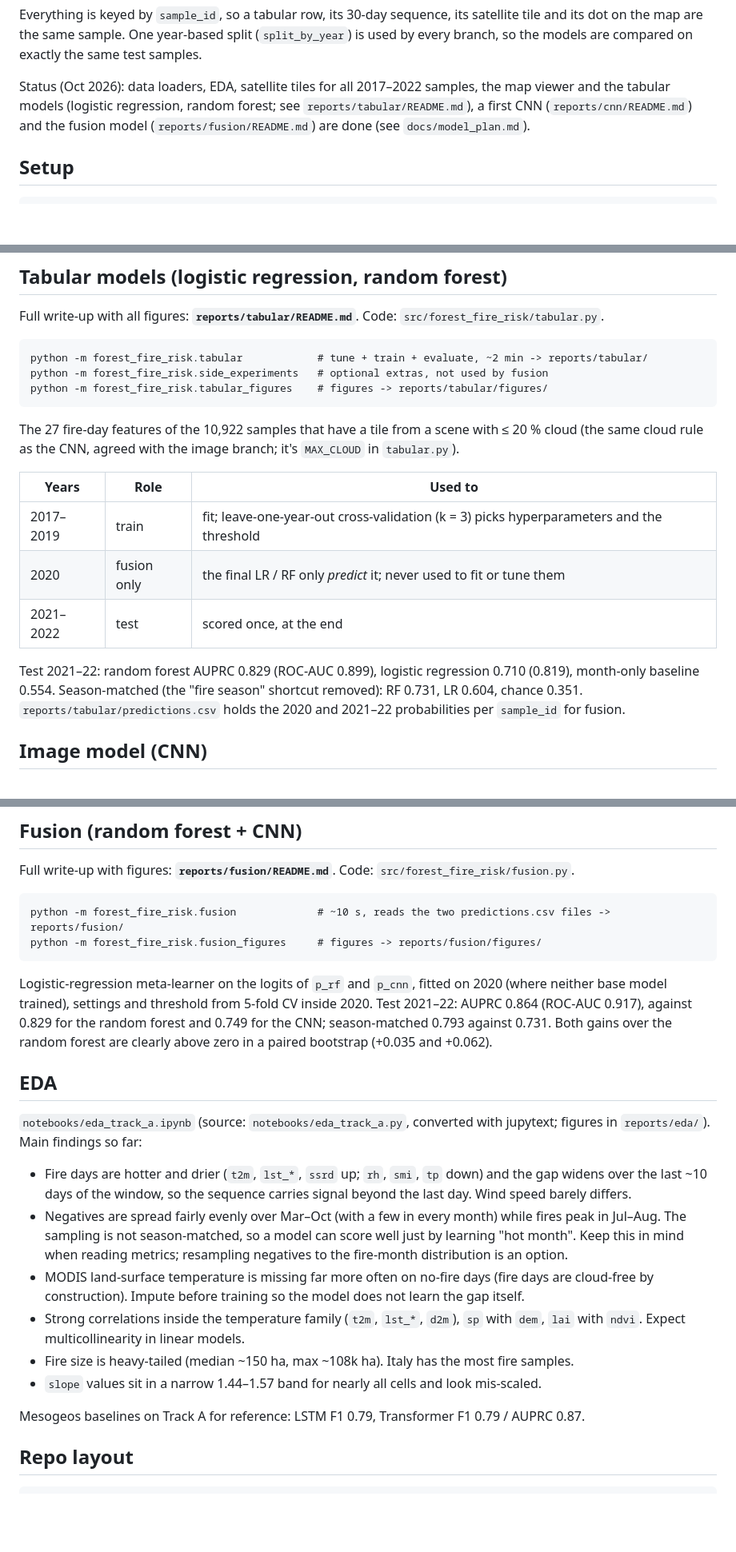
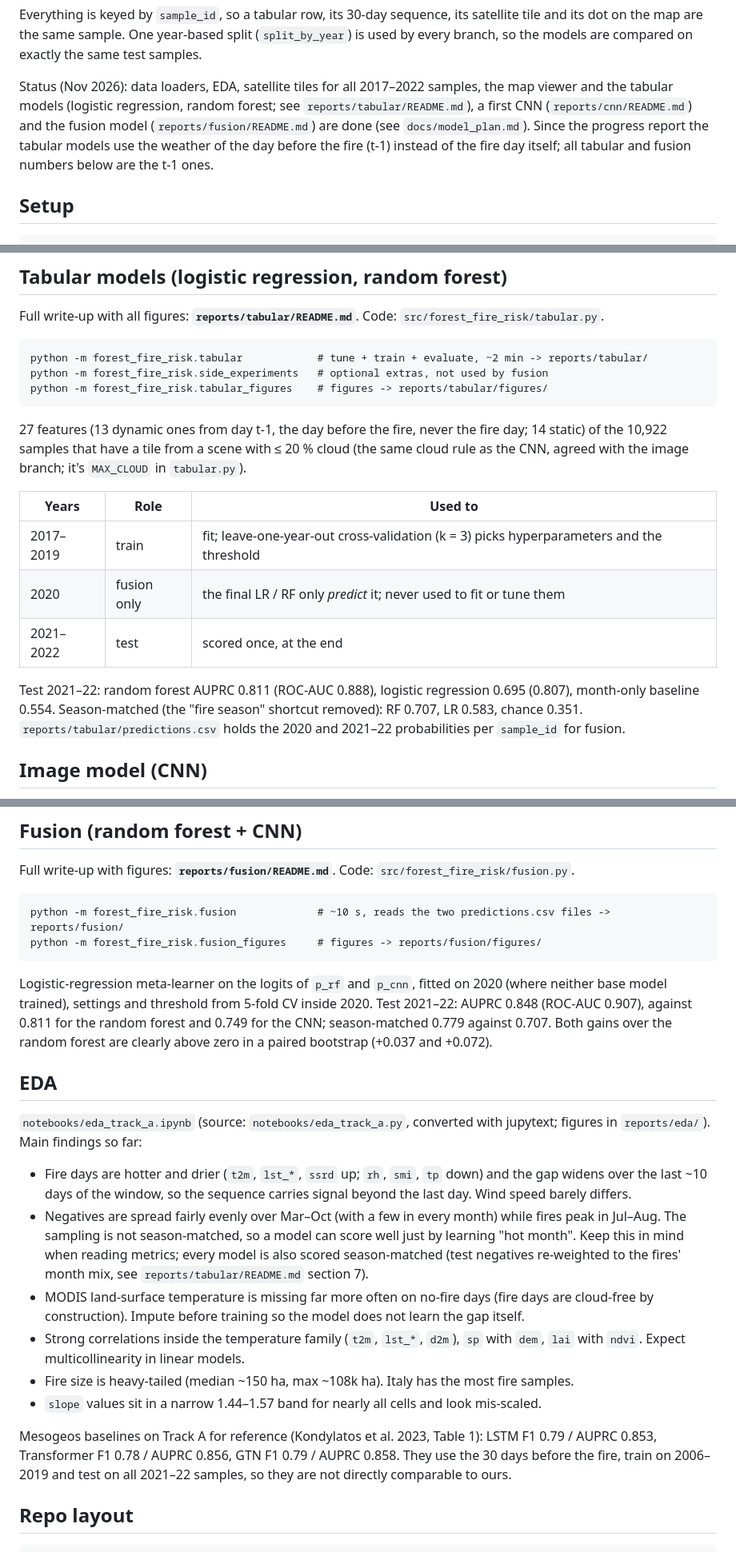
Before and after one commit to cgonzalezieu2025-lab/forest-fire-risk, a Markdown page: README.md, 3 parts joined by grey strips. Shown at 80% size. Drawn GitHub-style; blank space fills up the shorter version.

Commit message:
Main README: day t-1 numbers, status, correct Mesogeos baselines
Mesogeos Track A AUPRC is 0.853-0.858 (paper Table 1), not 0.87. EDA note now
points to the season-matched evaluation instead of 'resampling is an option'.

```diff
--- a/README.md
+++ b/README.md
@@ -26,9 +26,11 @@ Everything is keyed by `sample_id`, so a tabular row, its 30-day sequence, its s
 its dot on the map are the same sample. One year-based split (`split_by_year`) is used by every
 branch, so the models are compared on exactly the same test samples.
 
-Status (Oct 2026): data loaders, EDA, satellite tiles for all 2017–2022 samples, the map viewer and
+Status (Nov 2026): data loaders, EDA, satellite tiles for all 2017–2022 samples, the map viewer and
 the tabular models (logistic regression, random forest; see `reports/tabular/README.md`), a first CNN
 (`reports/cnn/README.md`) and the fusion model (`reports/fusion/README.md`) are done (see `docs/model_plan.md`).
+Since the progress report the tabular models use the weather of the day before the fire (t-1)
+instead of the fire day itself; all tabular and fusion numbers below are the t-1 ones.
 
 ## Setup
     conda env create -f environment.yml
@@ -138,7 +140,8 @@ Full write-up with all figures: **`reports/tabular/README.md`**. Code: `src/fore
     python -m forest_fire_risk.side_experiments   # optional extras, not used by fusion
     python -m forest_fire_risk.tabular_figures    # figures -> reports/tabular/figures/
 
-The 27 fire-day features of the 10,922 samples that have a tile from a scene with ≤ 20 % cloud
+27 features (13 dynamic ones from day t-1, the day before the fire, never the fire day; 14 static)
+of the 10,922 samples that have a tile from a scene with ≤ 20 % cloud
 (the same cloud rule as the CNN, agreed with the image branch; it's `MAX_CLOUD` in `tabular.py`).
 
 | Years | Role | Used to |
@@ -147,8 +150,8 @@ The 27 fire-day features of the 10,922 samples that have a tile from a scene wit
 | 2020 | fusion only | the final LR / RF only *predict* it; never used to fit or tune them |
 | 2021–2022 | test | scored once, at the end |
 
-Test 2021–22: random forest AUPRC 0.829 (ROC-AUC 0.899), logistic regression 0.710 (0.819), month-only
-baseline 0.554. Season-matched (the "fire season" shortcut removed): RF 0.731, LR 0.604, chance 0.351.
+Test 2021–22: random forest AUPRC 0.811 (ROC-AUC 0.888), logistic regression 0.695 (0.807), month-only
+baseline 0.554. Season-matched (the "fire season" shortcut removed): RF 0.707, LR 0.583, chance 0.351.
 `reports/tabular/predictions.csv` holds the 2020 and 2021–22 probabilities per `sample_id` for fusion.
 
 ## Image model (CNN)
@@ -169,9 +172,9 @@ Full write-up with figures: **`reports/fusion/README.md`**. Code: `src/forest_fi
     python -m forest_fire_risk.fusion_figures     # figures -> reports/fusion/figures/
 
 Logistic-regression meta-learner on the logits of `p_rf` and `p_cnn`, fitted on 2020 (where neither base
-model trained), settings and threshold from 5-fold CV inside 2020. Test 2021–22: AUPRC 0.864 (ROC-AUC 0.917),
-against 0.829 for the random forest and 0.749 for the CNN; season-matched 0.793 against 0.731. Both gains over
-the random forest are clearly above zero in a paired bootstrap (+0.035 and +0.062).
+model trained), settings and threshold from 5-fold CV inside 2020. Test 2021–22: AUPRC 0.848 (ROC-AUC 0.907),
+against 0.811 for the random forest and 0.749 for the CNN; season-matched 0.779 against 0.707. Both gains over
+the random forest are clearly above zero in a paired bootstrap (+0.037 and +0.072).
 
 ## EDA
 `notebooks/eda_track_a.ipynb` (source: `notebooks/eda_track_a.py`, converted with jupytext;
@@ -183,7 +186,8 @@ figures in `reports/eda/`). Main findings so far:
 - Negatives are spread fairly evenly over Mar–Oct (with a few in every month) while fires peak in
   Jul–Aug. The sampling is not
   season-matched, so a model can score well just by learning "hot month". Keep this in mind
-  when reading metrics; resampling negatives to the fire-month distribution is an option.
+  when reading metrics; every model is also scored season-matched (test negatives re-weighted to
+  the fires' month mix, see `reports/tabular/README.md` section 7).
 - MODIS land-surface temperature is missing far more often on no-fire days (fire days are
   cloud-free by construction). Impute before training so the model does not learn the gap itself.
 - Strong correlations inside the temperature family (`t2m`, `lst_*`, `d2m`), `sp` with `dem`,
@@ -191,7 +195,9 @@ figures in `reports/eda/`). Main findings so far:
 - Fire size is heavy-tailed (median ~150 ha, max ~108k ha). Italy has the most fire samples.
 - `slope` values sit in a narrow 1.44–1.57 band for nearly all cells and look mis-scaled.
 
-Mesogeos baselines on Track A for reference: LSTM F1 0.79, Transformer F1 0.79 / AUPRC 0.87.
+Mesogeos baselines on Track A for reference (Kondylatos et al. 2023, Table 1): LSTM F1 0.79 / AUPRC 0.853,
+Transformer F1 0.78 / AUPRC 0.856, GTN F1 0.79 / AUPRC 0.858. They use the 30 days before the fire,
+train on 2006–2019 and test on all 2021–22 samples, so they are not directly comparable to ours.
 
 ## Repo layout
     src/forest_fire_risk/
```
Also changed, not shown: other parts of README.md (+3 -2 lines).
